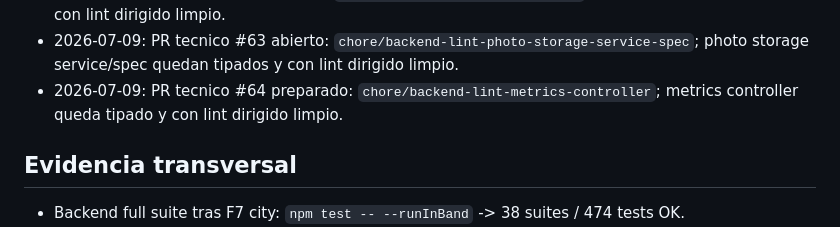
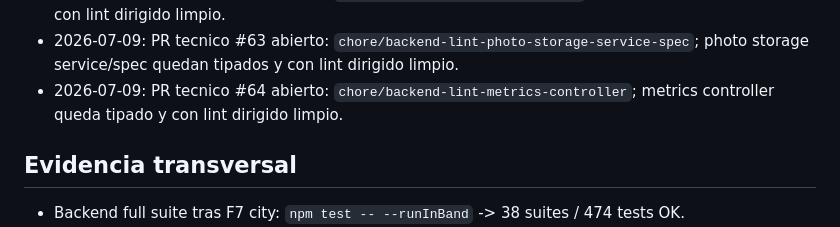
Before and after one commit to davideliaspalacio/xitty-backend, a Markdown page: specs/PROGRESS.md, the part around the change. Rendered like a GitHub page.

Commit message:
docs: mark metrics controller lint pr open

```diff
--- a/specs/PROGRESS.md
+++ b/specs/PROGRESS.md
@@ -84,7 +84,7 @@ Deuda de lint backend: `specs/LINT_DEBT.md`.
 - 2026-07-09: PR tecnico #61 abierto: `chore/backend-lint-tavily-search-source-spec`; Tavily source/spec quedan tipados y con lint dirigido limpio.
 - 2026-07-09: PR tecnico #62 abierto: `chore/backend-lint-auth-service`; auth service queda tipado y con lint dirigido limpio.
 - 2026-07-09: PR tecnico #63 abierto: `chore/backend-lint-photo-storage-service-spec`; photo storage service/spec quedan tipados y con lint dirigido limpio.
-- 2026-07-09: PR tecnico #64 preparado: `chore/backend-lint-metrics-controller`; metrics controller queda tipado y con lint dirigido limpio.
+- 2026-07-09: PR tecnico #64 abierto: `chore/backend-lint-metrics-controller`; metrics controller queda tipado y con lint dirigido limpio.
 
 ## Evidencia transversal
 
```
